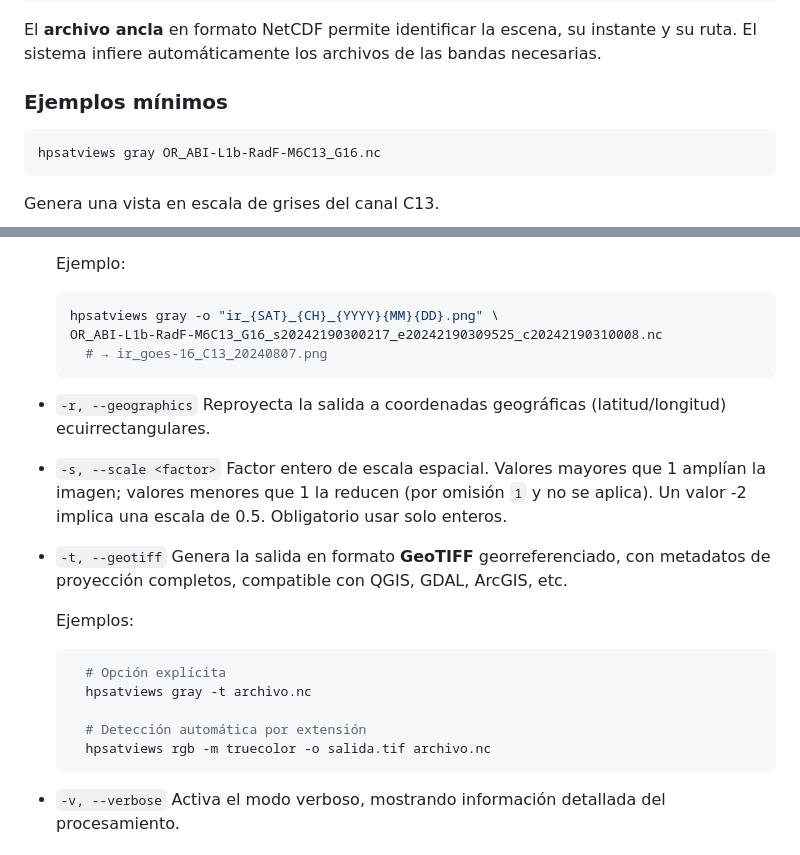
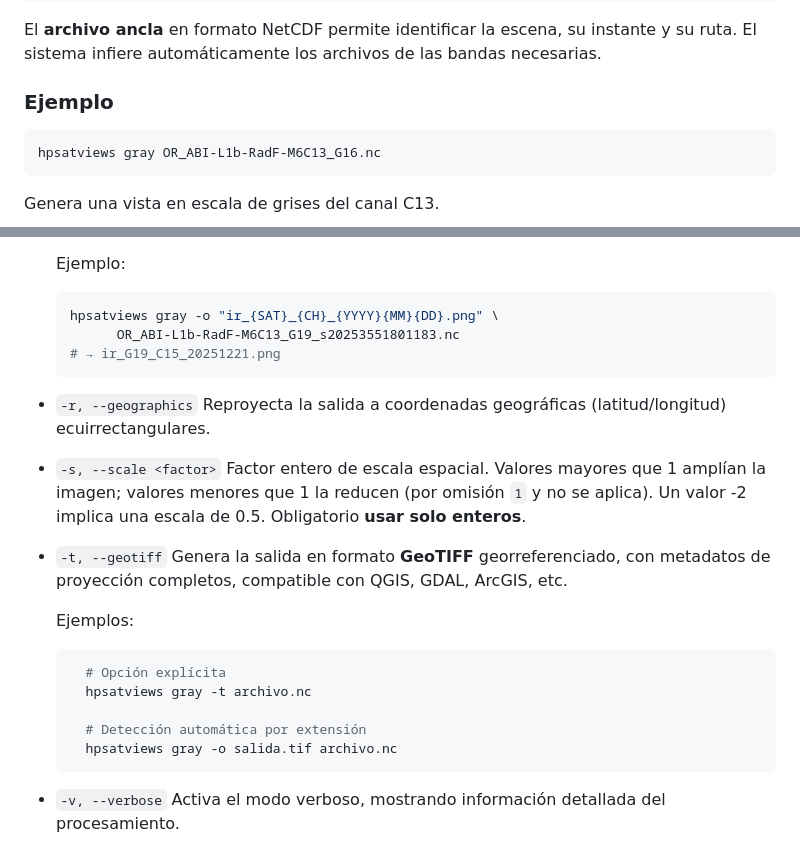
Before and after one commit to asierra/hpsatviews, a Markdown page: README.md, 2 parts joined by grey strips. Rendered like a GitHub page.

Commit message:
Documentación actualizada

````diff
--- a/README.md
+++ b/README.md
@@ -52,7 +52,7 @@ hpsatviews <comando> <archivo_ancla> [opciones]
 
 El **archivo ancla** en formato NetCDF permite identificar la escena, su instante y su ruta. El sistema infiere automáticamente los archivos de las bandas necesarias.
 
-### Ejemplos mínimos
+### Ejemplo
 
 ```bash
 hpsatviews gray OR_ABI-L1b-RadF-M6C13_G16.nc
@@ -149,8 +149,8 @@ Genera una vista en escala de grises del canal C13.
 
   ```bash
   hpsatviews gray -o "ir_{SAT}_{CH}_{YYYY}{MM}{DD}.png" \
-  OR_ABI-L1b-RadF-M6C13_G16_s20242190300217_e20242190309525_c20242190310008.nc
-	# → ir_goes-16_C13_20240807.png
+        OR_ABI-L1b-RadF-M6C13_G19_s20253551801183.nc
+  # → ir_G19_C15_20251221.png
   ```
 
 * `-r, --geographics`
@@ -159,8 +159,8 @@ Genera una vista en escala de grises del canal C13.
 * `-s, --scale <factor>`
   Factor entero de escala espacial. Valores mayores que 1 amplían la
   imagen; valores menores que 1 la reducen (por omisión `1` y no se
-  aplica). Un valor -2 implica una escala de 0.5. Obligatorio usar
-  solo enteros.
+  aplica). Un valor -2 implica una escala de 0.5. Obligatorio **usar
+  solo enteros**.
 
 * `-t, --geotiff`
   Genera la salida en formato **GeoTIFF** georreferenciado, con
@@ -173,7 +173,7 @@ Genera una vista en escala de grises del canal C13.
 	hpsatviews gray -t archivo.nc
 
 	# Detección automática por extensión
-	hpsatviews rgb -m truecolor -o salida.tif archivo.nc
+	hpsatviews gray -o salida.tif archivo.nc
   ```
 
 * `-v, --verbose`
````
Also changed, not shown: other parts of README.md (+1 -1 lines).
